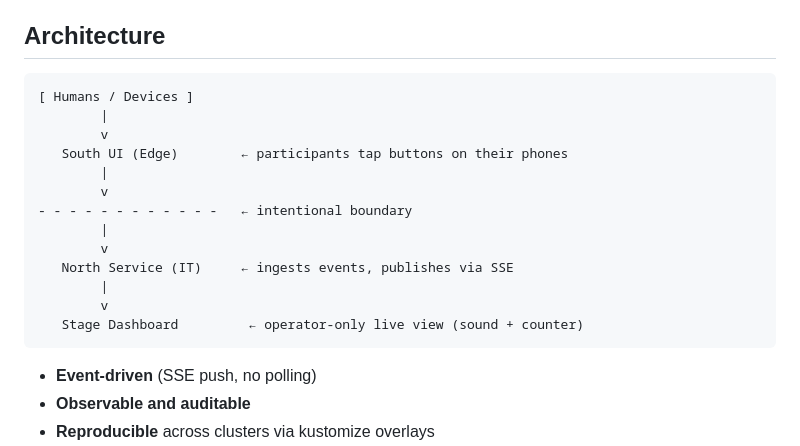
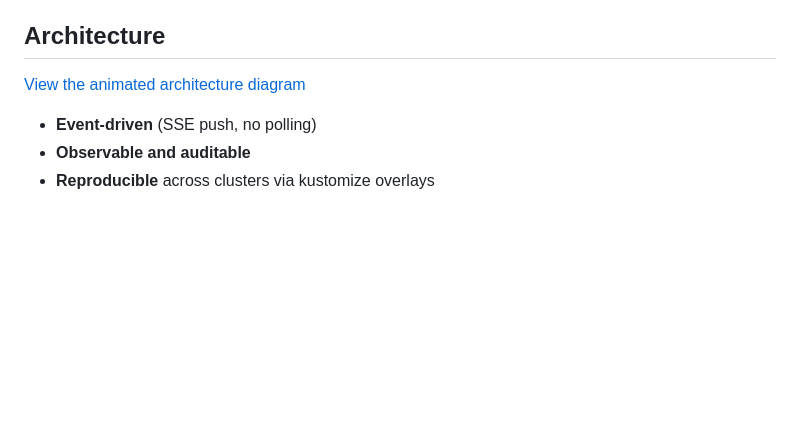
Before and after one commit to jodonnel/ohc-sap-demo, a Markdown page: README.md, the part around the change. Drawn GitHub-style; blank space fills up the shorter version.

Commit message:
link README architecture section to GitHub Pages diagram
Co-Authored-By: Claude Opus 4.6 <noreply@anthropic.com>

````diff
--- a/README.md
+++ b/README.md
@@ -12,21 +12,7 @@ Once this boundary works, everything north of it becomes a **design choice**, no
 
 ## Architecture
 
-```
-[ Humans / Devices ]
-        |
-        v
-   South UI (Edge)        ← participants tap buttons on their phones
-        |
-        v
-- - - - - - - - - - - -   ← intentional boundary
-        |
-        v
-   North Service (IT)     ← ingests events, publishes via SSE
-        |
-        v
-   Stage Dashboard         ← operator-only live view (sound + counter)
-```
+[View the animated architecture diagram](https://jodonnel.github.io/ohc-sap-demo/architecture.html)
 
 - **Event-driven** (SSE push, no polling)
 - **Observable and auditable**
````
